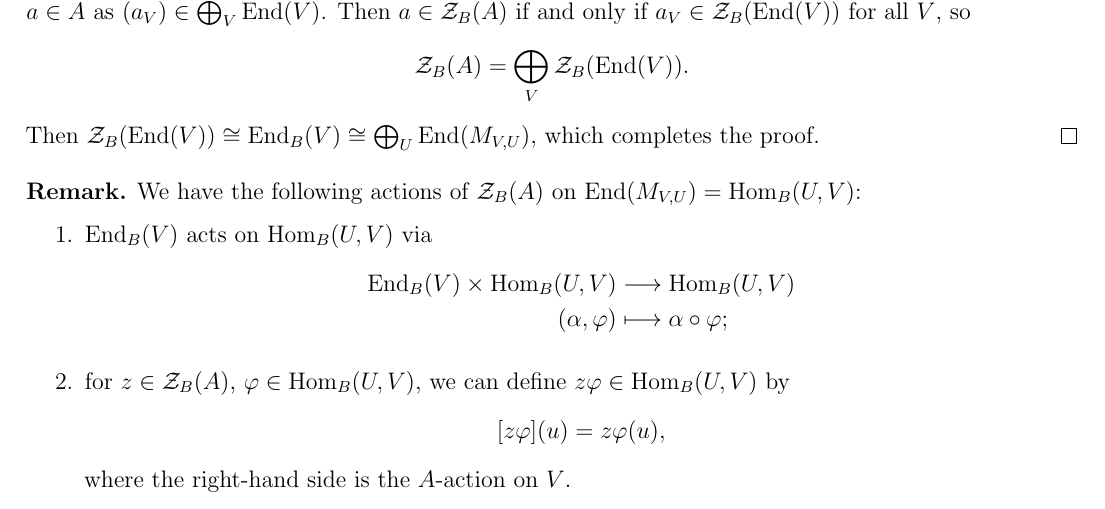
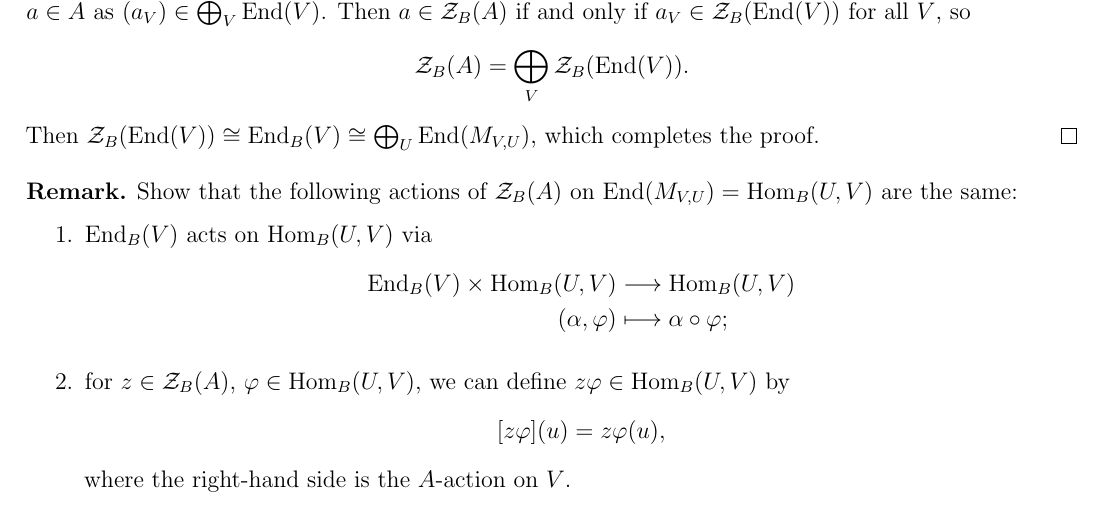
Before and after one commit to TheToasterMonster/gt-math8803-zei-fall2025-notes, a LaTeX book (master.tex, which reads lectures/lecture06.tex): part of page 23 of 25, cut so that both start at the same text. Compiled offline with pdfLaTeX.

Commit message:
changed some wording in lecture 6

```diff
--- a/lectures/lecture06.tex
+++ b/lectures/lecture06.tex
@@ -152,9 +152,10 @@
 \end{proof}
 
 \begin{remark}
-  We have the following actions of
+  Show that the following actions of
   $\ZZ_B(A)$ on
-  $\End(M_{V, U}) = \Hom_B(U, V)$:
+  $\End(M_{V, U}) = \Hom_B(U, V)$
+  are the same:
   \begin{enumerate}
     \item $\End_B(V)$ acts on
       $\Hom_B(U, V)$ via
```
Also changed, not shown: master.pdf.
